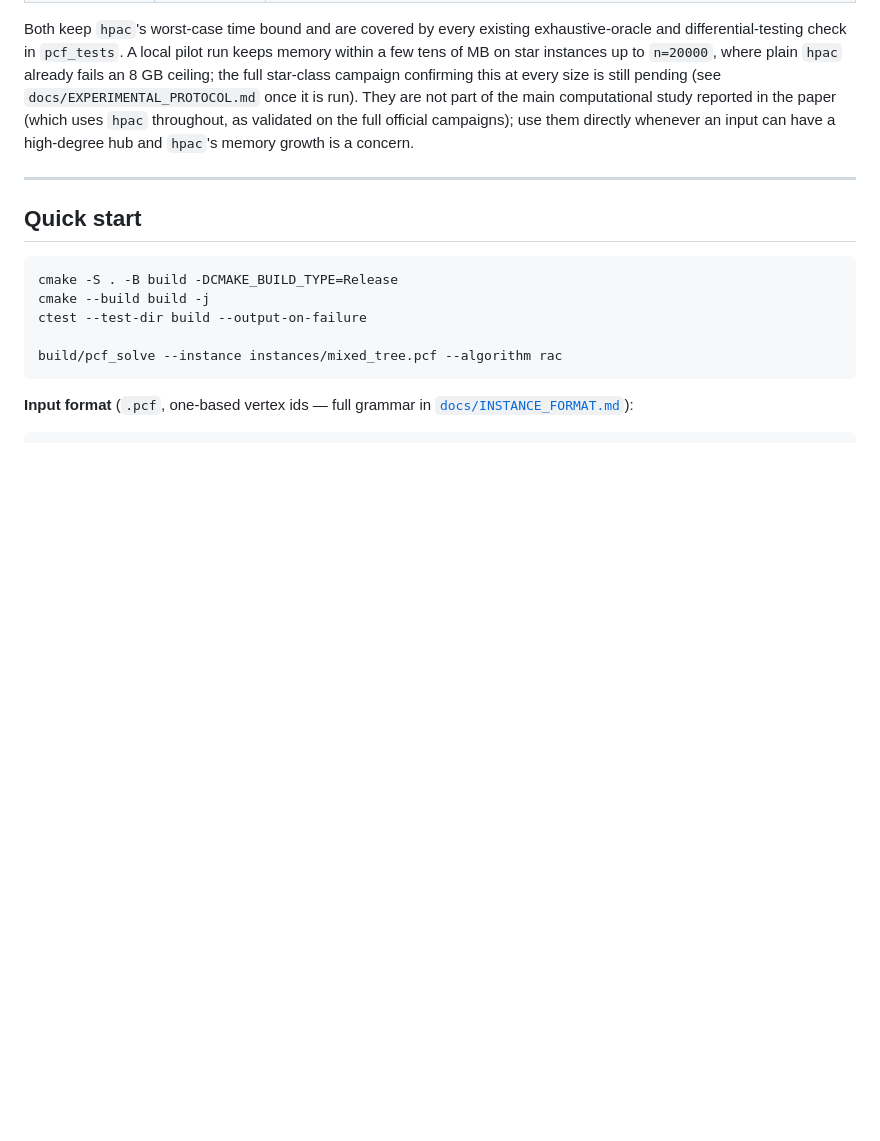
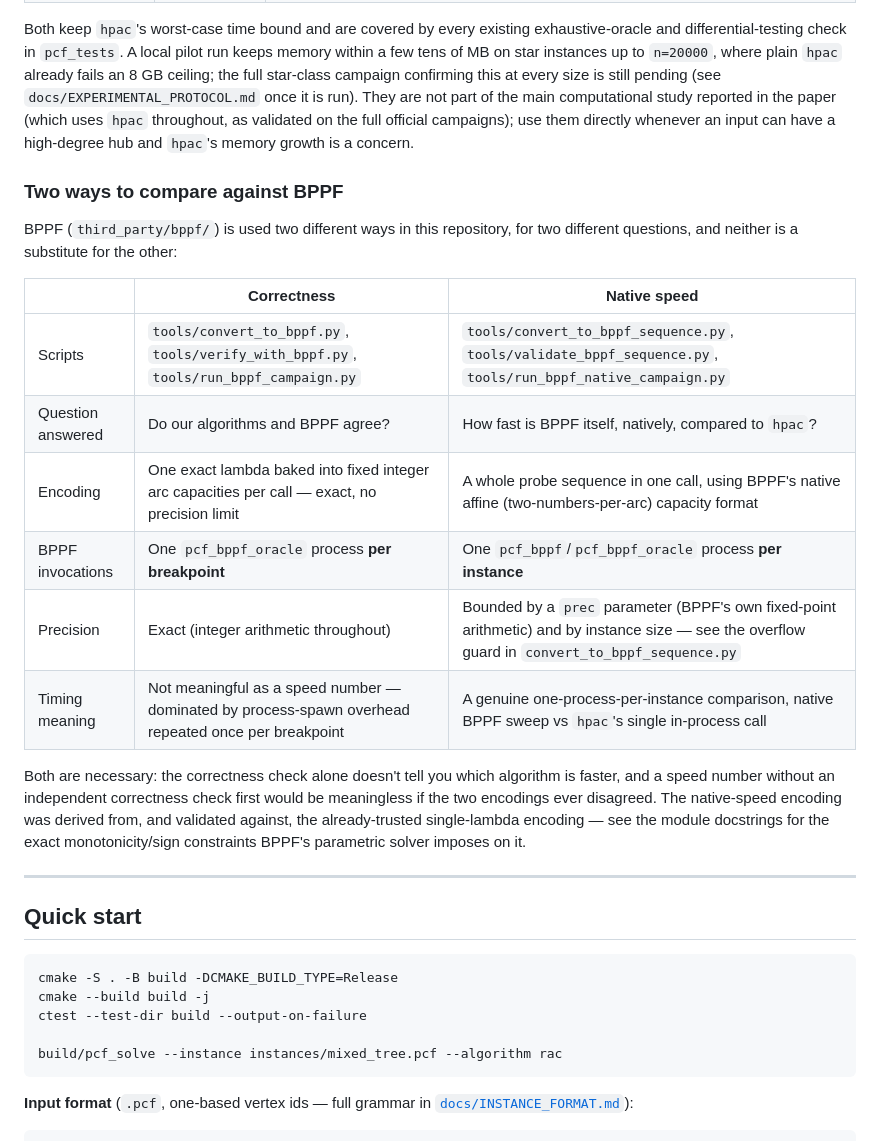
Before and after one commit to fabiofurini/parametric-closure-forests, a Markdown page: README.md, the part around the change. Drawn GitHub-style; blank space fills up the shorter version.

```diff
--- a/README.md
+++ b/README.md
@@ -79,6 +79,27 @@ main computational study reported in the paper (which uses `hpac`
 throughout, as validated on the full official campaigns); use them directly
 whenever an input can have a high-degree hub and `hpac`'s memory growth is
 a concern.
+
+### Two ways to compare against BPPF
+
+BPPF (`third_party/bppf/`) is used two different ways in this repository,
+for two different questions, and neither is a substitute for the other:
+
+| | Correctness | Native speed |
+|---|---|---|
+| Scripts | `tools/convert_to_bppf.py`, `tools/verify_with_bppf.py`, `tools/run_bppf_campaign.py` | `tools/convert_to_bppf_sequence.py`, `tools/validate_bppf_sequence.py`, `tools/run_bppf_native_campaign.py` |
+| Question answered | Do our algorithms and BPPF agree? | How fast is BPPF itself, natively, compared to `hpac`? |
+| Encoding | One exact lambda baked into fixed integer arc capacities per call — exact, no precision limit | A whole probe sequence in one call, using BPPF's native affine (two-numbers-per-arc) capacity format |
+| BPPF invocations | One `pcf_bppf_oracle` process **per breakpoint** | One `pcf_bppf`/`pcf_bppf_oracle` process **per instance** |
+| Precision | Exact (integer arithmetic throughout) | Bounded by a `prec` parameter (BPPF's own fixed-point arithmetic) and by instance size — see the overflow guard in `convert_to_bppf_sequence.py` |
+| Timing meaning | Not meaningful as a speed number — dominated by process-spawn overhead repeated once per breakpoint | A genuine one-process-per-instance comparison, native BPPF sweep vs `hpac`'s single in-process call |
+
+Both are necessary: the correctness check alone doesn't tell you which
+algorithm is faster, and a speed number without an independent correctness
+check first would be meaningless if the two encodings ever disagreed. The
+native-speed encoding was derived from, and validated against, the
+already-trusted single-lambda encoding — see the module docstrings for the
+exact monotonicity/sign constraints BPPF's parametric solver imposes on it.
 
 ---
 
```
Also changed, not shown: docs/ARCHITECTURE.md (+10 -2 lines).
